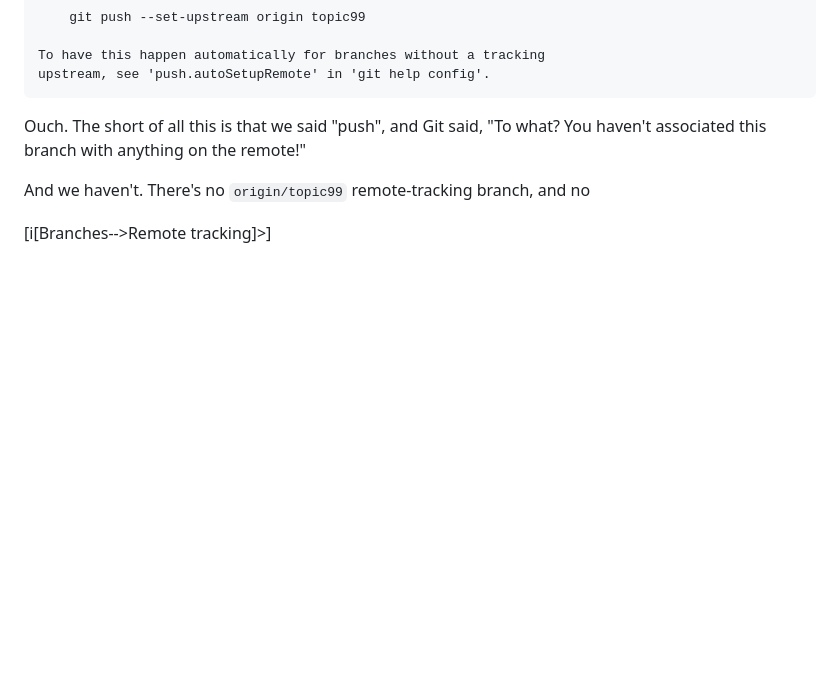
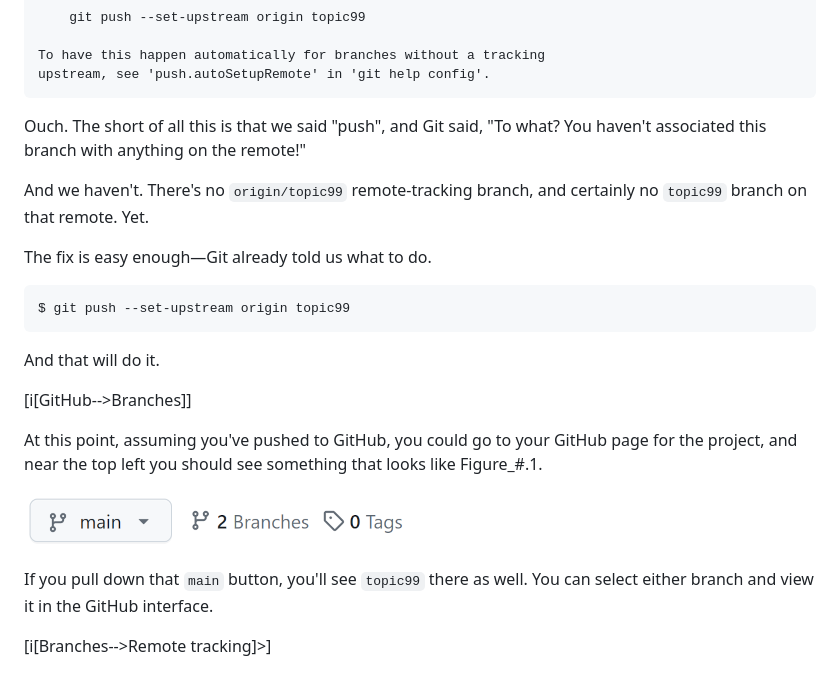
Before and after one commit to beejjorgensen/bggit, a Markdown page: src/bggit_part_080_remote_branch.md, the part around the change. Drawn GitHub-style; pictures changed too: src/img_080_010.png (added); blank space fills up the shorter version.

Commit message:
fix todo in remote tracking

````diff
--- a/src/bggit_part_080_remote_branch.md
+++ b/src/bggit_part_080_remote_branch.md
@@ -163,6 +163,25 @@ Ouch. The short of all this is that we said "push", and Git said, "To
 what? You haven't associated this branch with anything on the remote!"
 
 And we haven't. There's no `origin/topic99` remote-tracking branch, and
-no
+certainly no `topic99` branch on that remote. Yet.
+
+The fix is easy enough—Git already told us what to do.
+
+```
+$ git push --set-upstream origin topic99
+```
+
+And that will do it.
+
+[i[GitHub-->Branches]]
+
+At this point, assuming you've pushed to GitHub, you could go to your
+GitHub page for the project, and near the top left you should see
+something that looks like Figure_#.1.
+
+![Two branches on GitHub](img_080_010.png "Two branches on GitHub")
+
+If you pull down that `main` button, you'll see `topic99` there as well.
+You can select either branch and view it in the GitHub interface.
 
 [i[Branches-->Remote tracking]>]
````
Also changed, not shown: src/bggit_part_005_boilerplate.md (+1 -0 lines).
